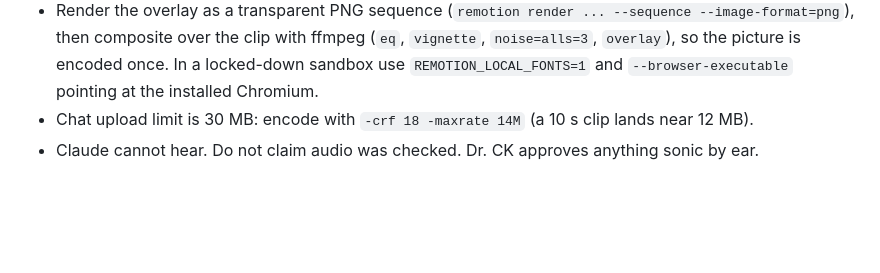
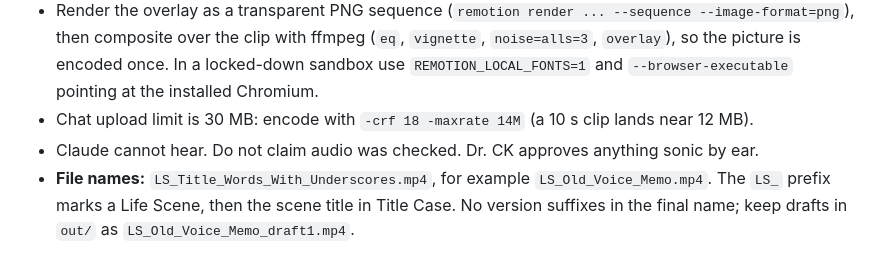
Before and after one commit to c3global/facelesscontentfactory, a Markdown page: remotion-cutaways/docs/PLAYBOOK.md, the part around the change. GitHub-like rendering; blank space fills up the shorter version.

Commit message:
Playbook: Life Scene file naming convention (LS_Title_Words.mp4)
Co-Authored-By: Claude Sonnet 5.5 <noreply@anthropic.com>
Claude-Session: https://claude.ai/code/session_01Ut441xdq6nx1gDhbSxMoYa

```diff
--- a/remotion-cutaways/docs/PLAYBOOK.md
+++ b/remotion-cutaways/docs/PLAYBOOK.md
@@ -79,3 +79,4 @@ Dr. CK generates the footage elsewhere (clips of 10 seconds or less in Flow, lon
 - Render the overlay as a transparent PNG sequence (`remotion render ... --sequence --image-format=png`), then composite over the clip with ffmpeg (`eq`, `vignette`, `noise=alls=3`, `overlay`), so the picture is encoded once. In a locked-down sandbox use `REMOTION_LOCAL_FONTS=1` and `--browser-executable` pointing at the installed Chromium.
 - Chat upload limit is 30 MB: encode with `-crf 18 -maxrate 14M` (a 10 s clip lands near 12 MB).
 - Claude cannot hear. Do not claim audio was checked. Dr. CK approves anything sonic by ear.
+- **File names:** `LS_Title_Words_With_Underscores.mp4`, for example `LS_Old_Voice_Memo.mp4`. The `LS_` prefix marks a Life Scene, then the scene title in Title Case. No version suffixes in the final name; keep drafts in `out/` as `LS_Old_Voice_Memo_draft1.mp4`.
```
